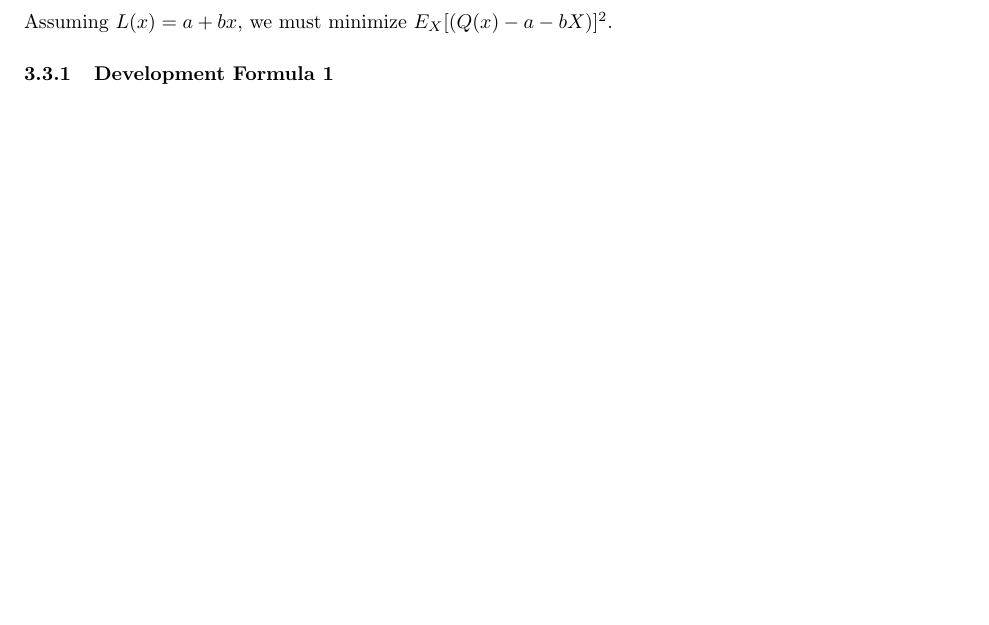
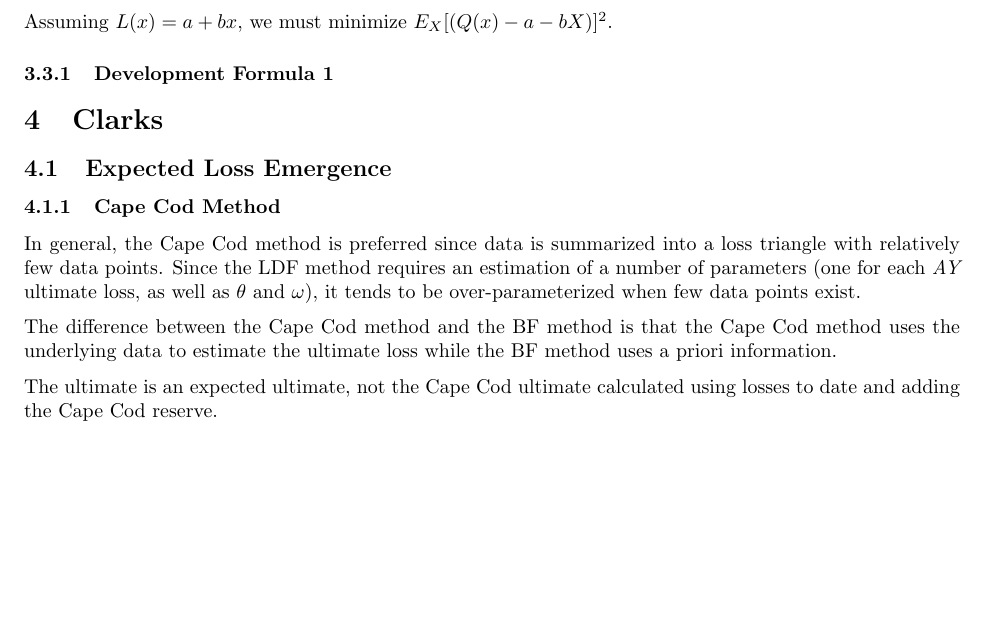
Before and after one commit to jerrison/casact_exam_7_2025, a LaTeX document (00-study-notes/00-study-notes.tex): part of page 6 of 6, cut so that both start at the same text, the shorter picture padded with empty space. Compiled offline with pdfLaTeX.

Commit message:
syncing to latest

```diff
--- a/00-study-notes/00-study-notes.tex
+++ b/00-study-notes/00-study-notes.tex
@@ -311,4 +311,20 @@ Assuming $L(x) = a + bx$, we must minimize $E_{X}[(Q(x) - a - bX)]^2$.
 
 \subsubsection{Development Formula 1}
 
+\section{Clarks}
+\subsection{Expected Loss Emergence}
+\subsubsection{Cape Cod Method}
+In general, the Cape Cod method is preferred since data is summarized
+into a loss triangle with
+relatively few data points. Since the LDF method requires an
+estimation of a number of parameters (one for each \emph{AY} ultimate
+loss, as well as $\theta$ and $\omega$), it tends to be
+over-parameterized when few data points exist.
+
+The difference between the Cape Cod method and the BF method is that
+the Cape Cod method uses the underlying data to estimate the ultimate
+loss while the BF method uses a priori information.
+
+The ultimate is an expected ultimate, not the Cape Cod ultimate
+calculated using losses to date and adding the Cape Cod reserve.
 \end{document}
```
Also changed, not shown: 00-study-notes/00-study-notes.pdf, 4 other files.
